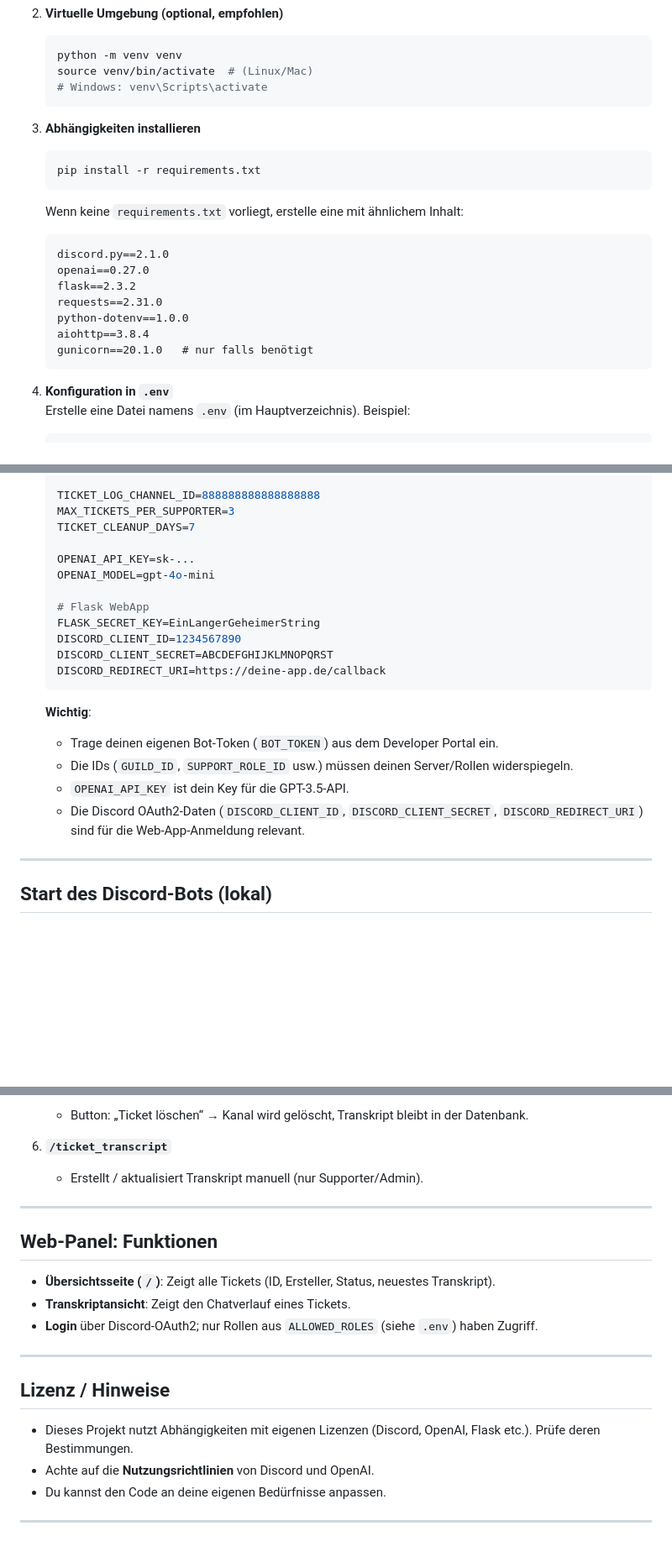
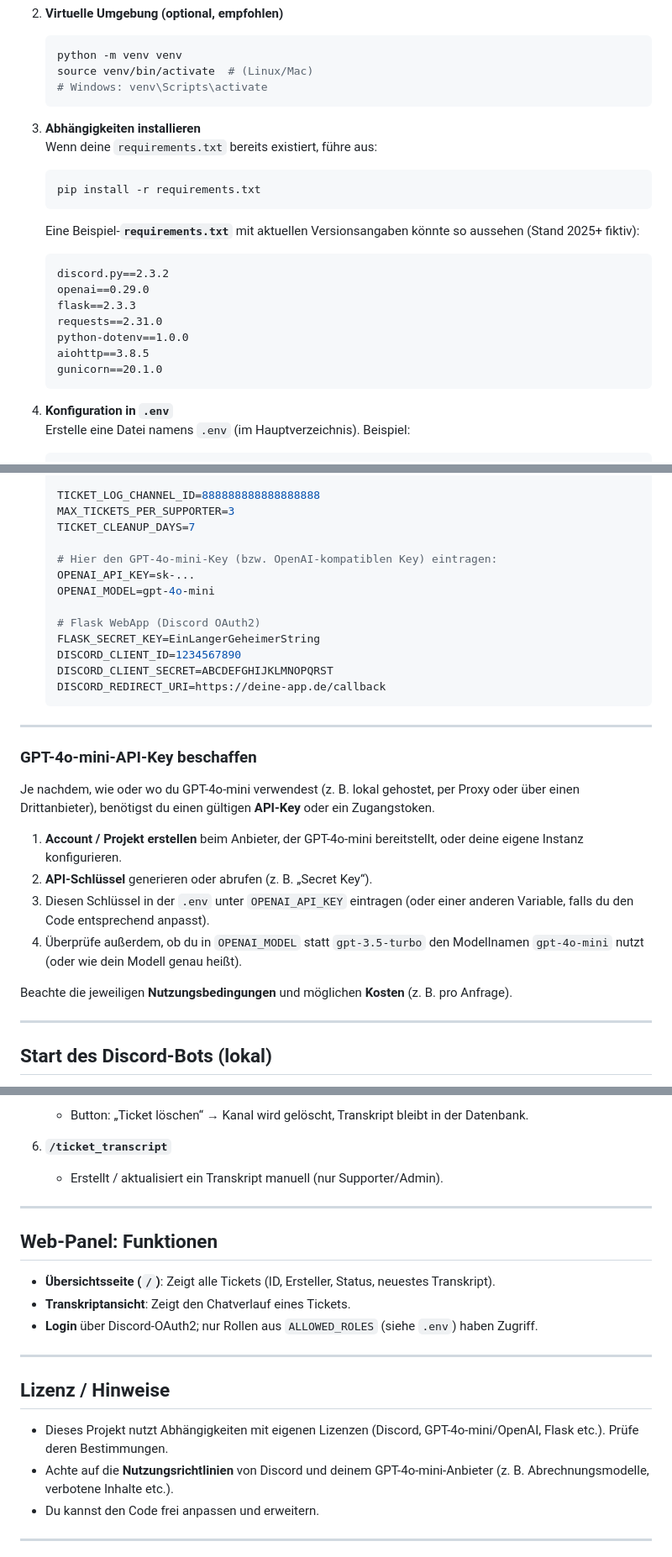
Before and after one commit to hackletloose/hall-ticket-bot, a Markdown page: README.md, 3 parts joined by grey strips. Shown: that part at 84% size. Drawn GitHub-style; blank space fills up the shorter version.

````diff
--- a/README.md
+++ b/README.md
@@ -133,18 +132,20 @@ Anschließend ist der Bot auf deinem Server. Stelle sicher, dass er die Rechte h
    ```
 
 3. **Abhängigkeiten installieren**
+   Wenn deine `requirements.txt` bereits existiert, führe aus:
    ```bash
    pip install -r requirements.txt
    ```
-   Wenn keine `requirements.txt` vorliegt, erstelle eine mit ähnlichem Inhalt:
-   ```
-   discord.py==2.1.0
-   openai==0.27.0
-   flask==2.3.2
+   Eine Beispiel-**`requirements.txt`** mit aktuellen Versionsangaben könnte so aussehen (Stand 2025+ fiktiv):
+
+   ```text
+   discord.py==2.3.2
+   openai==0.29.0
+   flask==2.3.3
    requests==2.31.0
    python-dotenv==1.0.0
-   aiohttp==3.8.4
-   gunicorn==20.1.0   # nur falls benötigt
+   aiohttp==3.8.5
+   gunicorn==20.1.0
    ```
 
 4. **Konfiguration in `.env`**
@@ -166,20 +167,29 @@ Anschließend ist der Bot auf deinem Server. Stelle sicher, dass er die Rechte h
    MAX_TICKETS_PER_SUPPORTER=3
    TICKET_CLEANUP_DAYS=7
 
+   # Hier den GPT-4o-mini-Key (bzw. OpenAI-kompatiblen Key) eintragen:
    OPENAI_API_KEY=sk-...
    OPENAI_MODEL=gpt-4o-mini
 
-   # Flask WebApp
+   # Flask WebApp (Discord OAuth2)
    FLASK_SECRET_KEY=EinLangerGeheimerString
    DISCORD_CLIENT_ID=1234567890
    DISCORD_CLIENT_SECRET=ABCDEFGHIJKLMNOPQRST
    DISCORD_REDIRECT_URI=https://deine-app.de/callback
    ```
-   **Wichtig**:
-   - Trage deinen eigenen Bot-Token (`BOT_TOKEN`) aus dem Developer Portal ein.
-   - Die IDs (`GUILD_ID`, `SUPPORT_ROLE_ID` usw.) müssen deinen Server/Rollen widerspiegeln.
-   - `OPENAI_API_KEY` ist dein Key für die GPT-3.5-API.
-   - Die Discord OAuth2-Daten (`DISCORD_CLIENT_ID`, `DISCORD_CLIENT_SECRET`, `DISCORD_REDIRECT_URI`) sind für die Web-App-Anmeldung relevant.
+
+---
+
+### GPT-4o-mini-API-Key beschaffen
+
+Je nachdem, wie oder wo du GPT-4o-mini verwendest (z. B. lokal gehostet, per Proxy oder über einen Drittanbieter), benötigst du einen gültigen **API-Key** oder ein Zugangstoken.
+
+1. **Account / Projekt erstellen** beim Anbieter, der GPT-4o-mini bereitstellt, oder deine eigene Instanz konfigurieren.
+2. **API-Schlüssel** generieren oder abrufen (z. B. „Secret Key“).
+3. Diesen Schlüssel in der `.env` unter `OPENAI_API_KEY` eintragen (oder einer anderen Variable, falls du den Code entsprechend anpasst).
+4. Überprüfe außerdem, ob du in `OPENAI_MODEL` statt `gpt-3.5-turbo` den Modellnamen `gpt-4o-mini` nutzt (oder wie dein Modell genau heißt).
+
+Beachte die jeweiligen **Nutzungsbedingungen** und möglichen **Kosten** (z. B. pro Anfrage).
 
 ---
 
@@ -330,7 +340,7 @@ Anschließend kannst du Let's Encrypt oder ein anderes SSL-Zertifikat aktivieren
    - Button: „Ticket löschen“ → Kanal wird gelöscht, Transkript bleibt in der Datenbank.
 
 6. **`/ticket_transcript`**
-   - Erstellt / aktualisiert Transkript manuell (nur Supporter/Admin).
+   - Erstellt / aktualisiert ein Transkript manuell (nur Supporter/Admin).
 
 ---
 
@@ -344,9 +354,9 @@ Anschließend kannst du Let's Encrypt oder ein anderes SSL-Zertifikat aktivieren
 
 ## Lizenz / Hinweise
 
-- Dieses Projekt nutzt Abhängigkeiten mit eigenen Lizenzen (Discord, OpenAI, Flask etc.). Prüfe deren Bestimmungen.
-- Achte auf die **Nutzungsrichtlinien** von Discord und OpenAI.
-- Du kannst den Code an deine eigenen Bedürfnisse anpassen.
+- Dieses Projekt nutzt Abhängigkeiten mit eigenen Lizenzen (Discord, GPT-4o-mini/OpenAI, Flask etc.). Prüfe deren Bestimmungen.
+- Achte auf die **Nutzungsrichtlinien** von Discord und deinem GPT-4o-mini-Anbieter (z. B. Abrechnungsmodelle, verbotene Inhalte etc.).
+- Du kannst den Code frei anpassen und erweitern.
 
 ---
 
````
Also changed, not shown: other parts of README.md (+17 -18 lines).
